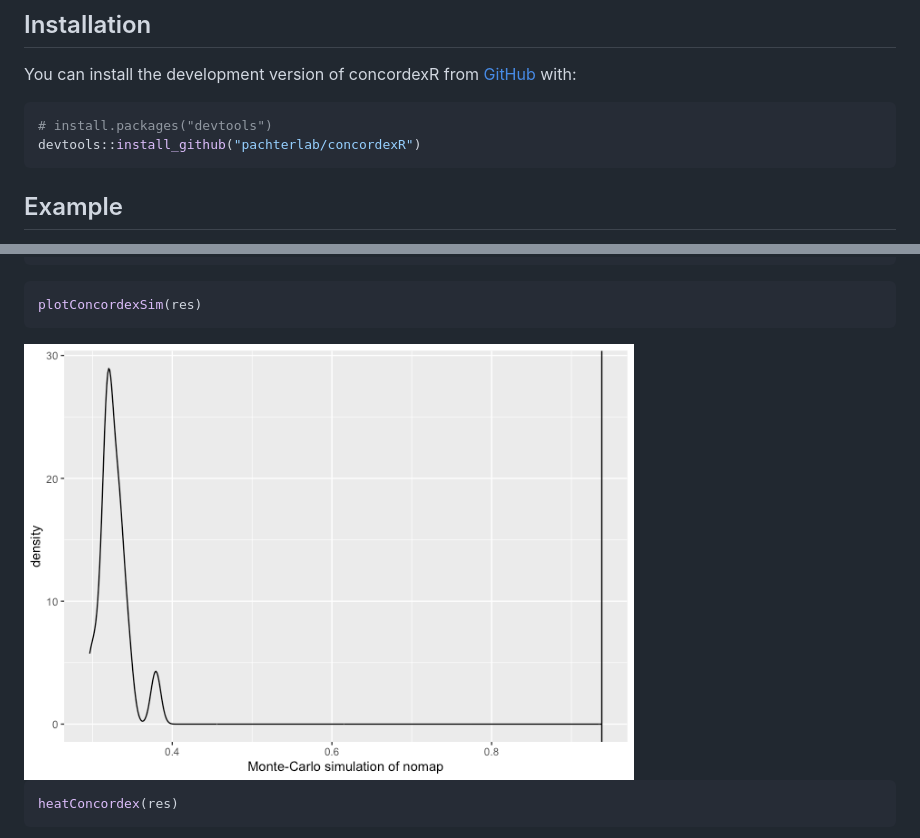
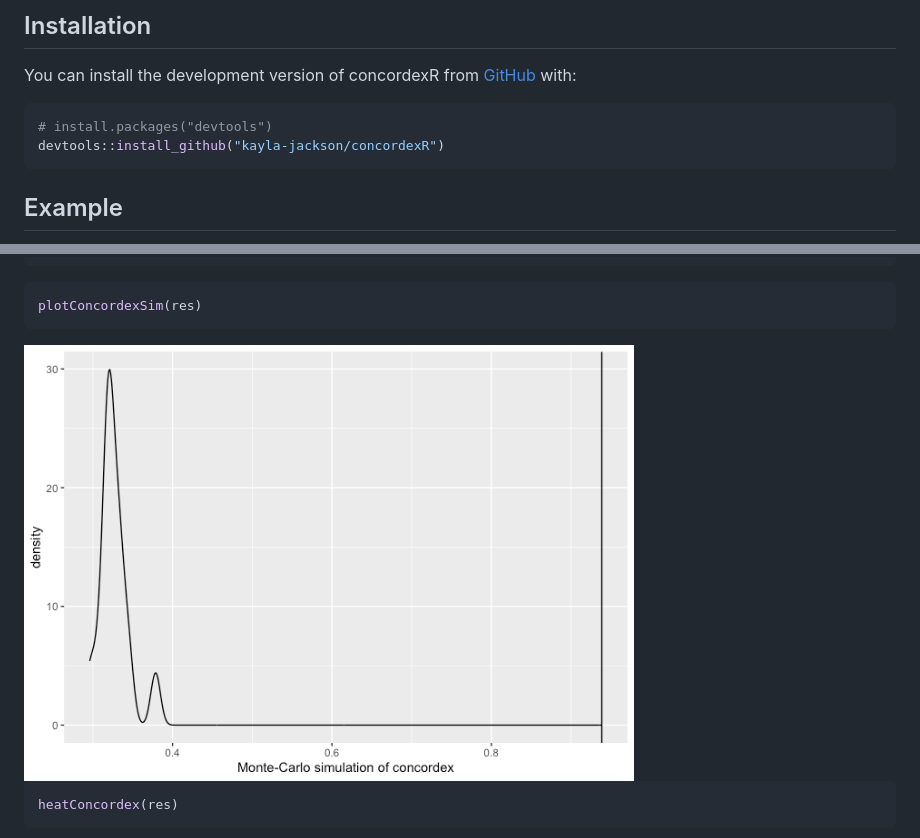
Before and after one commit to pachterlab/concordexR, a Markdown page: README.md, 2 parts joined by grey strips. Drawn GitHub-style; pictures changed too: man/figures/README-unnamed-chunk-3-1.png.

````diff
--- a/README.md
+++ b/README.md
@@ -18,7 +17,7 @@ You can install the development version of concordexR from
 
 ``` r
 # install.packages("devtools")
-devtools::install_github("pachterlab/concordexR")
+devtools::install_github("kayla-jackson/concordexR")
 ```
 
 ## Example
````
Also changed, not shown: other parts of README.md (+1 -2 lines), man/figures/README-unnamed-chunk-4-1.png, 1 other file.
